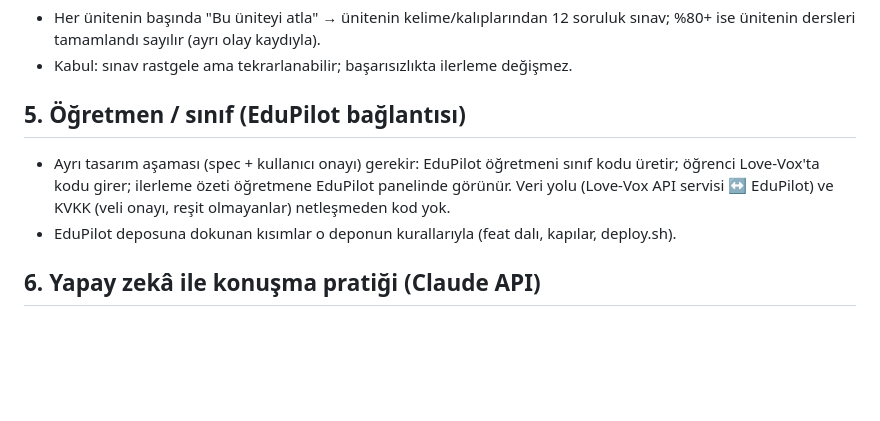
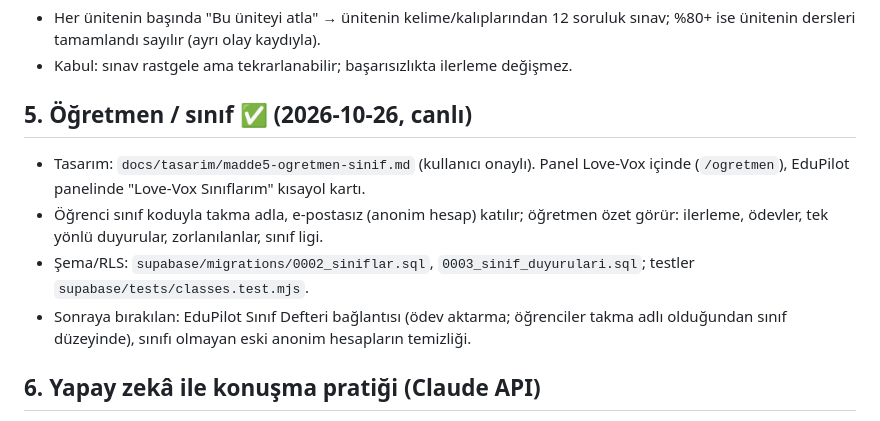
Before and after one commit to tumenaksu-arch/lingua, a Markdown page: docs/YOL-HARITASI.md, the part around the change. Drawn GitHub-style; blank space fills up the shorter version.

```diff
--- a/docs/YOL-HARITASI.md
+++ b/docs/YOL-HARITASI.md
@@ -32,9 +32,11 @@ Değişmez kurallar: yayınlanmış içerik yalnız BÜYÜR (`src/content/__test
 - Her ünitenin başında "Bu üniteyi atla" → ünitenin kelime/kalıplarından 12 soruluk sınav; %80+ ise ünitenin dersleri tamamlandı sayılır (ayrı olay kaydıyla).
 - Kabul: sınav rastgele ama tekrarlanabilir; başarısızlıkta ilerleme değişmez.
 
-## 5. Öğretmen / sınıf (EduPilot bağlantısı)
-- Ayrı tasarım aşaması (spec + kullanıcı onayı) gerekir: EduPilot öğretmeni sınıf kodu üretir; öğrenci Love-Vox'ta kodu girer; ilerleme özeti öğretmene EduPilot panelinde görünür. Veri yolu (Love-Vox API servisi ↔ EduPilot) ve KVKK (veli onayı, reşit olmayanlar) netleşmeden kod yok.
-- EduPilot deposuna dokunan kısımlar o deponun kurallarıyla (feat dalı, kapılar, deploy.sh).
+## 5. Öğretmen / sınıf ✅ (2026-10-26, canlı)
+- Tasarım: `docs/tasarim/madde5-ogretmen-sinif.md` (kullanıcı onaylı). Panel Love-Vox içinde (`/ogretmen`), EduPilot panelinde "Love-Vox Sınıflarım" kısayol kartı.
+- Öğrenci sınıf koduyla takma adla, e-postasız (anonim hesap) katılır; öğretmen özet görür: ilerleme, ödevler, tek yönlü duyurular, zorlanılanlar, sınıf ligi.
+- Şema/RLS: `supabase/migrations/0002_siniflar.sql`, `0003_sinif_duyurulari.sql`; testler `supabase/tests/classes.test.mjs`.
+- Sonraya bırakılan: EduPilot Sınıf Defteri bağlantısı (ödev aktarma; öğrenciler takma adlı olduğundan sınıf düzeyinde), sınıfı olmayan eski anonim hesapların temizliği.
 
 ## 6. Yapay zekâ ile konuşma pratiği (Claude API)
 - Küçük sunucu servisi `lovevox-api` (ayrı konteyner, `ankaxai.ai/lovevox-api/`): Supabase JWT'sini doğrular, kullanıcı başına günlük sınır, Claude API'yi çağırır; anahtar yalnız sunucuda (kullanıcı kendisi yerleştirir).
```
Also changed, not shown: docs/SUPABASE.md (+1 -1 lines).
